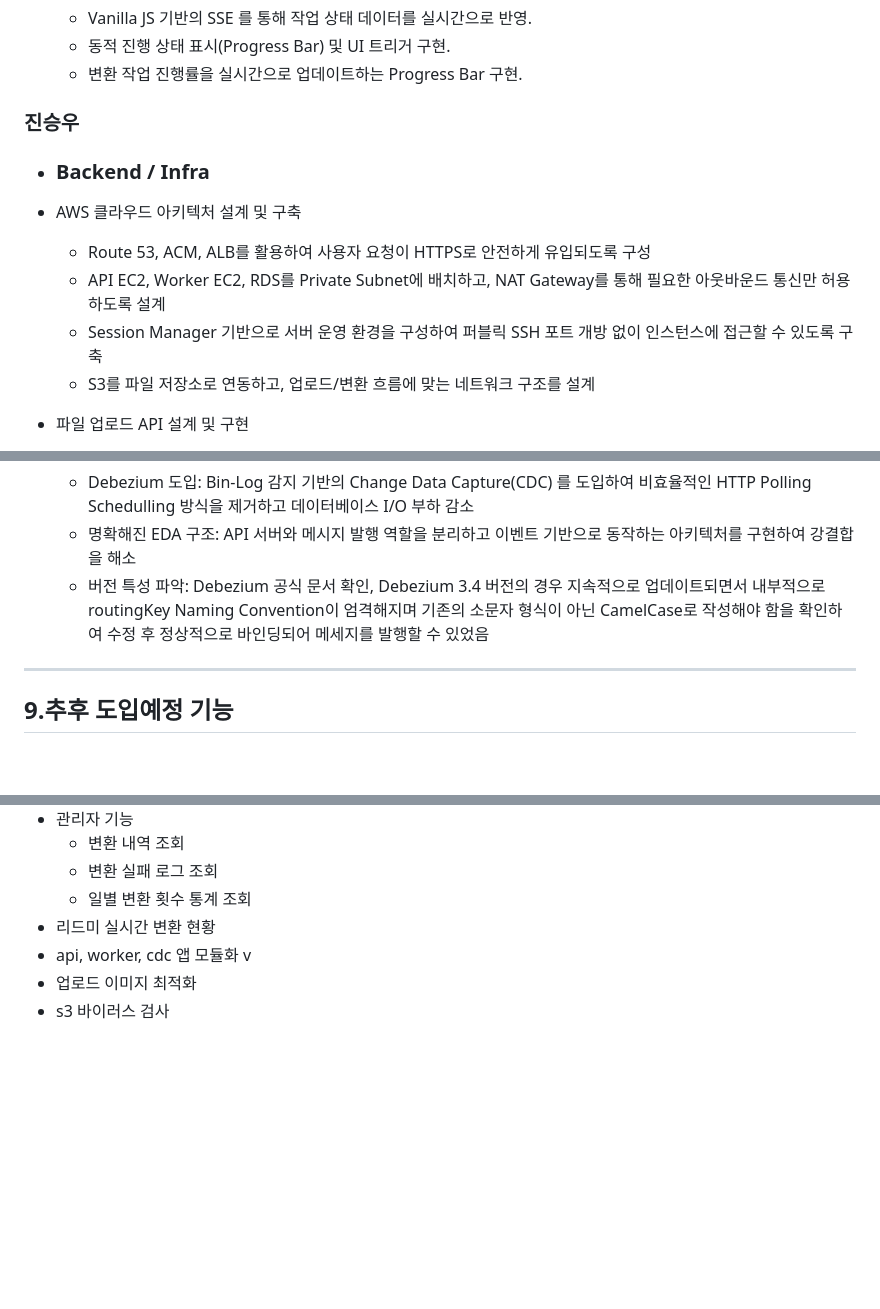
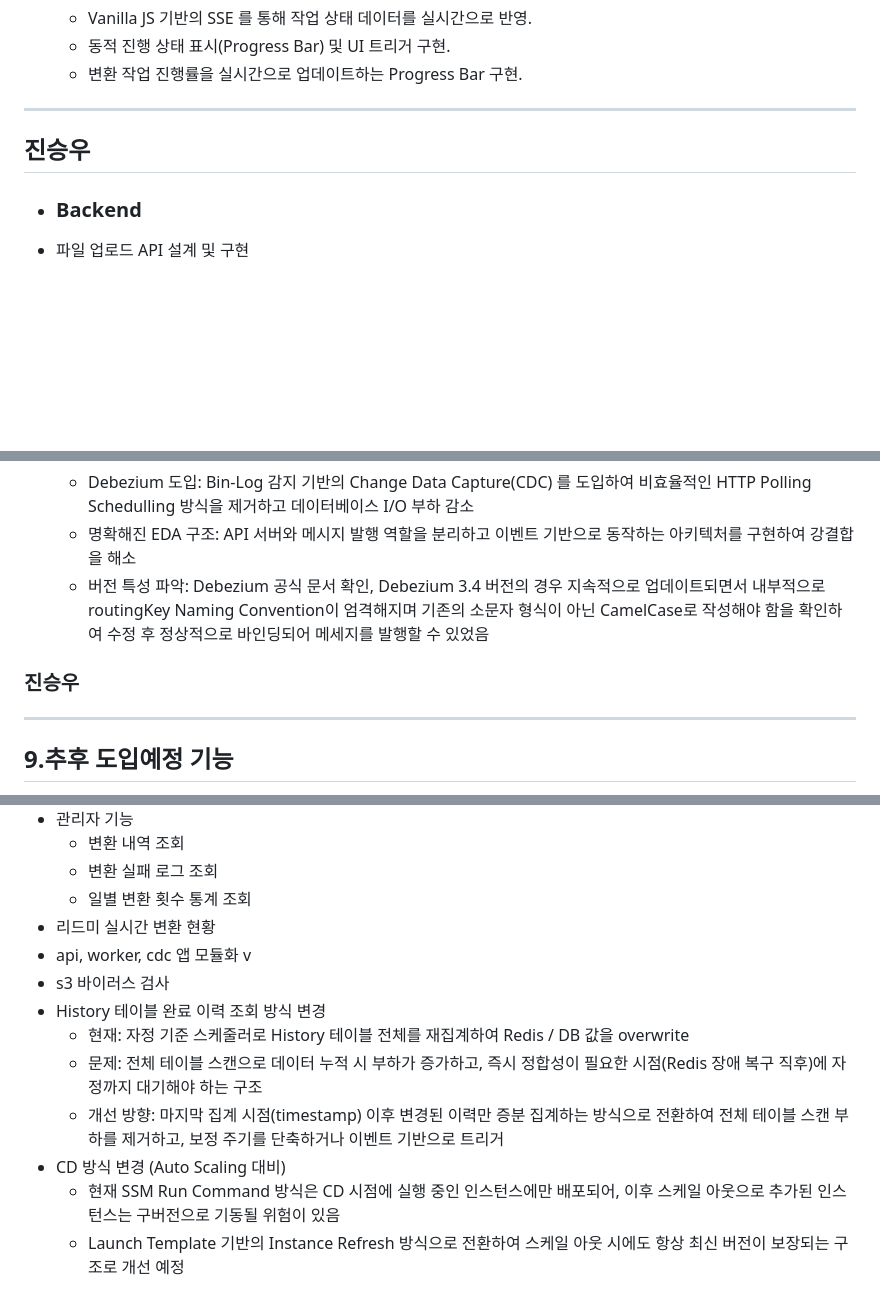
Before and after one commit to SeungWoo1222/File-Conversion, a Markdown page: README.md, 3 parts joined by grey strips. Rendered like a GitHub page; blank space fills up the shorter version.

```diff
--- a/README.md
+++ b/README.md
@@ -190,14 +190,9 @@
    </br>
    </br>
 
-### 진승우
-- ### Backend / Infra
-- AWS 클라우드 아키텍처 설계 및 구축
-  - Route 53, ACM, ALB를 활용하여 사용자 요청이 HTTPS로 안전하게 유입되도록 구성
-  - API EC2, Worker EC2, RDS를 Private Subnet에 배치하고, NAT Gateway를 통해 필요한 아웃바운드 통신만 허용하도록 설계
-  - Session Manager 기반으로 서버 운영 환경을 구성하여 퍼블릭 SSH 포트 개방 없이 인스턴스에 접근할 수 있도록 구축
-  - S3를 파일 저장소로 연동하고, 업로드/변환 흐름에 맞는 네트워크 구조를 설계
-
+---
+## 진승우
+- ### Backend
 - 파일 업로드 API 설계 및 구현
   - `upload-init` / `upload-complete` 2단계 업로드 API를 구현
   - 서버가 직접 S3 Key와 UUID 기반 파일명을 생성하여 클라이언트의 임의 경로 업로드를 방지
@@ -252,6 +270,9 @@
     - 명확해진 EDA 구조: API 서버와 메시지 발행 역할을 분리하고 이벤트 기반으로 동작하는 아키텍처를 구현하여 강결합을 해소
     - 버전 특성 파악: Debezium 공식 문서 확인, Debezium 3.4 버전의 경우 지속적으로 업데이트되면서 내부적으로 routingKey Naming Convention이 엄격해지며 기존의 소문자 형식이 아닌 CamelCase로 작성해야 함을 확인하여 수정 후 정상적으로 바인딩되어 메세지를 발행할 수 있었음
 
+### 진승우
+
+
 ---
 ## 9.추후 도입예정 기능
 
@@ -265,5 +286,11 @@
   - 일별 변환 횟수 통계 조회
 - 리드미 실시간 변환 현황
 - api, worker, cdc 앱 모듈화 v
-- 업로드 이미지 최적화
 - s3 바이러스 검사
+- History 테이블 완료 이력 조회 방식 변경
+  - 현재: 자정 기준 스케줄러로 History 테이블 전체를 재집계하여 Redis / DB 값을 overwrite
+  - 문제: 전체 테이블 스캔으로 데이터 누적 시 부하가 증가하고, 즉시 정합성이 필요한 시점(Redis 장애 복구 직후)에 자정까지 대기해야 하는 구조
+  - 개선 방향: 마지막 집계 시점(timestamp) 이후 변경된 이력만 증분 집계하는 방식으로 전환하여 전체 테이블 스캔 부하를 제거하고, 보정 주기를 단축하거나 이벤트 기반으로 트리거
+- CD 방식 변경 (Auto Scaling 대비)
+  - 현재 SSM Run Command 방식은 CD 시점에 실행 중인 인스턴스에만 배포되어, 이후 스케일 아웃으로 추가된 인스턴스는 구버전으로 기동될 위험이 있음
+  - Launch Template 기반의 Instance Refresh 방식으로 전환하여 스케일 아웃 시에도 항상 최신 버전이 보장되는 구조로 개선 예정
```
Also changed, not shown: other parts of README.md (+27 -4 lines).
